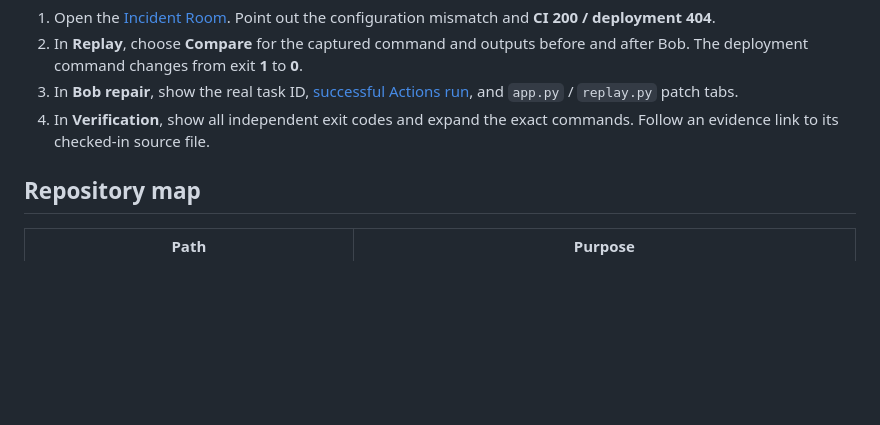
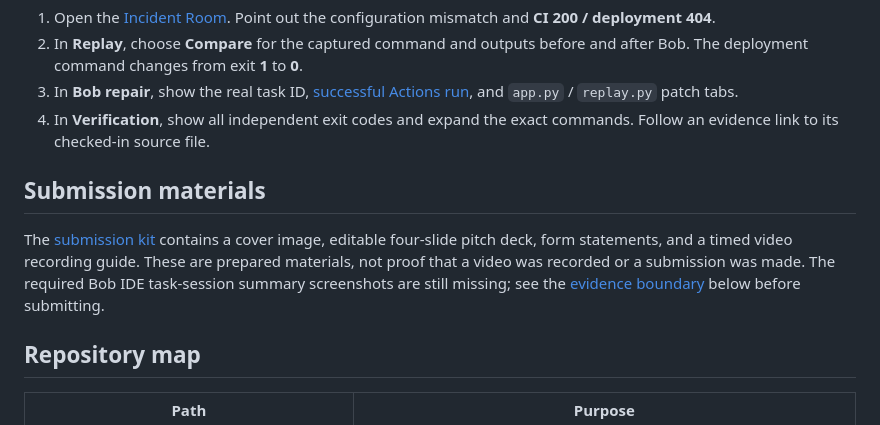
Before and after one commit to harshapriyag123/EnvReplay, a Markdown page: README.md, the part around the change. Drawn GitHub-style; blank space fills up the shorter version.

Commit message:
Prepare evidence-backed hackathon submission materials

```diff
--- a/README.md
+++ b/README.md
@@ -79,6 +79,10 @@ The runner writes `report.json`, `report.md`, `before.json`, and `bob.diff` unde
 3. In **Bob repair**, show the real task ID, [successful Actions run](https://github.com/harshapriyag123/EnvReplay/actions/runs/36223374110), and `app.py` / `replay.py` patch tabs.
 4. In **Verification**, show all independent exit codes and expand the exact commands. Follow an evidence link to its checked-in source file.
 
+## Submission materials
+
+The [submission kit](submission/README.md) contains a cover image, editable four-slide pitch deck, form statements, and a timed video recording guide. These are prepared materials, not proof that a video was recorded or a submission was made. The required Bob IDE task-session summary screenshots are still missing; see the [evidence boundary](#hackathon-evidence-boundary) below before submitting.
+
 ## Repository map
 
 | Path | Purpose |
```
Also changed, not shown: submission/README.md (added, +19 -0 lines), submission/submission-copy.md (added, +38 -0 lines), submission/video-script.md (added, +14 -0 lines), submission/cover.png (added), 1 other file.
